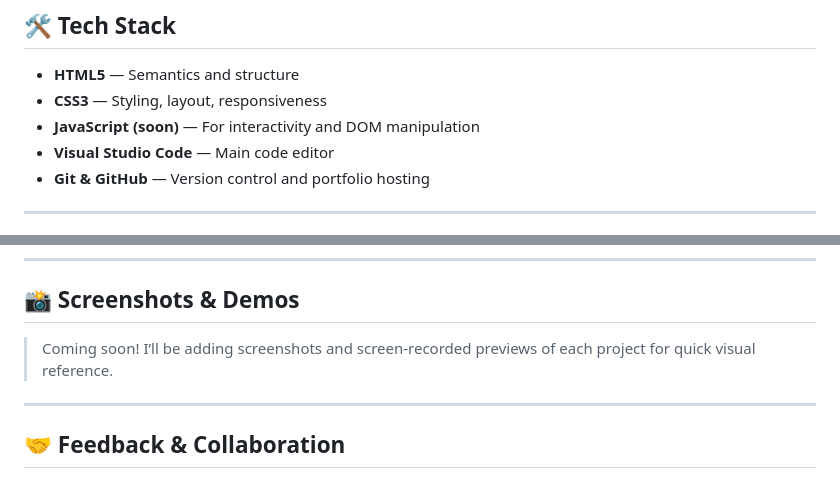
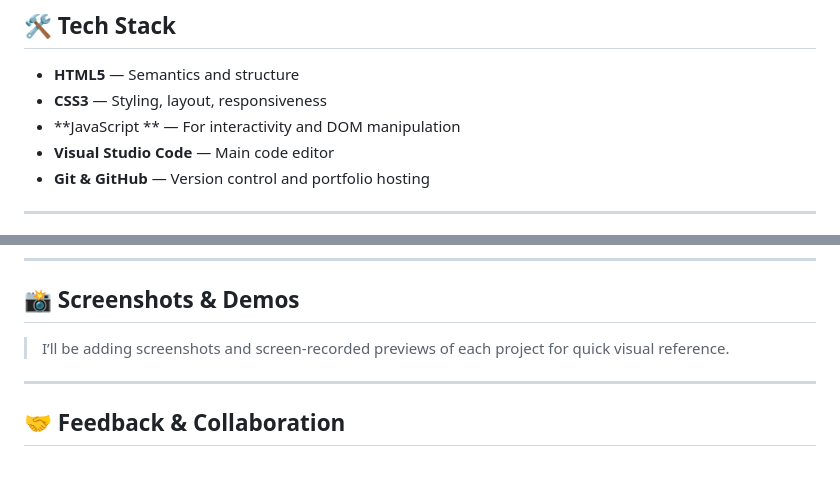
Before and after one commit to nikitakumari-08/Web-Dev-Projects, a Markdown page: README.md, 2 parts joined by grey strips. GitHub-like rendering.

```diff
--- a/README.md
+++ b/README.md
@@ -57,7 +57,7 @@ Here’s what I’ll be building next:
 
 - **HTML5** — Semantics and structure
 - **CSS3** — Styling, layout, responsiveness
-- **JavaScript (soon)** — For interactivity and DOM manipulation
+- **JavaScript ** — For interactivity and DOM manipulation
 - **Visual Studio Code** — Main code editor
 - **Git & GitHub** — Version control and portfolio hosting
 
@@ -74,7 +74,7 @@ Here’s what I’ll be building next:
 
 ## 📸 Screenshots & Demos
 
-> Coming soon! I’ll be adding screenshots and screen-recorded previews of each project for quick visual reference.
+> I’ll be adding screenshots and screen-recorded previews of each project for quick visual reference.
 
 ---
 
```
